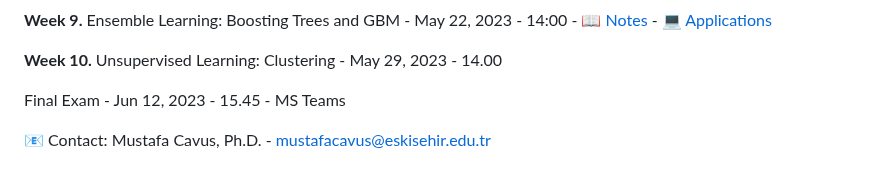
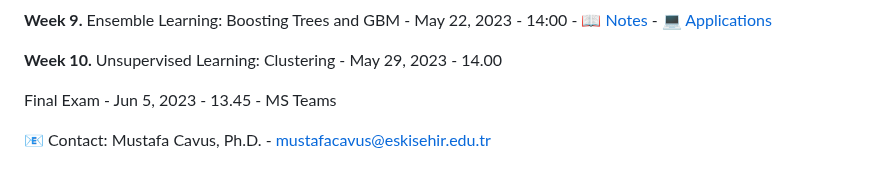
Before and after one commit to mcavs/ESTUStat_2023Spring_MachineLearningMethodsandApplications, a Markdown page: README.md, the part around the change. Rendered like a GitHub page.

Commit message:
Update README.md
The final exam date is updated!

```diff
--- a/README.md
+++ b/README.md
@@ -46,7 +46,7 @@ Midterm Exam - Apr 10, 2023 - 14.45 - [MS Teams](https://teams.microsoft.com/l/m
 
 **Week 10.**  Unsupervised Learning: Clustering - May 29, 2023 - 14.00
 
-Final Exam - Jun 12, 2023 - 15.45 - MS Teams
+Final Exam - Jun 5, 2023 - 13.45 - MS Teams
 
 
 📧 Contact: Mustafa Cavus, Ph.D. - [mustafacavus@eskisehir.edu.tr](mustafacavus@eskisehir.edu.tr)
```
